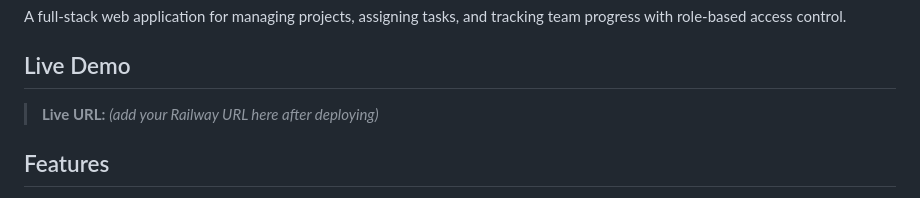
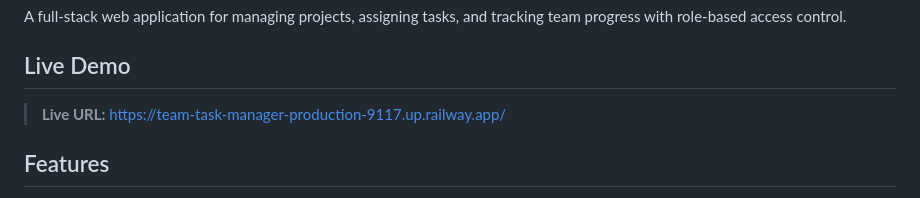
Before and after one commit to Arvin017/team-task-manager, a Markdown page: README.md, the part around the change. Rendered like a GitHub page.

Commit message:
add live URL to README

```diff
--- a/README.md
+++ b/README.md
@@ -3,7 +3,7 @@
 A full-stack web application for managing projects, assigning tasks, and tracking team progress with role-based access control.
 
 ## Live Demo
-> **Live URL:** _(add your Railway URL here after deploying)_
+> **Live URL:** https://team-task-manager-production-9117.up.railway.app/
 
 ## Features
 
```
